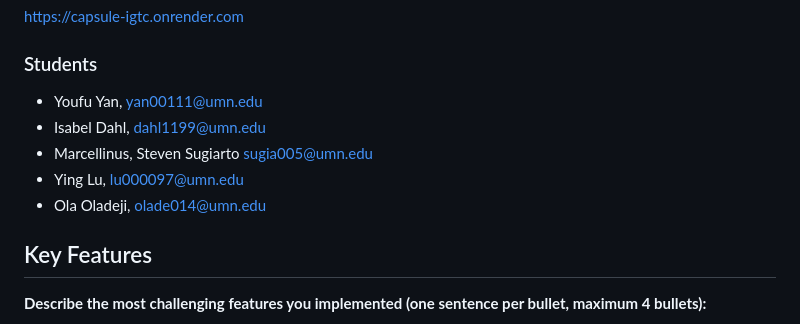
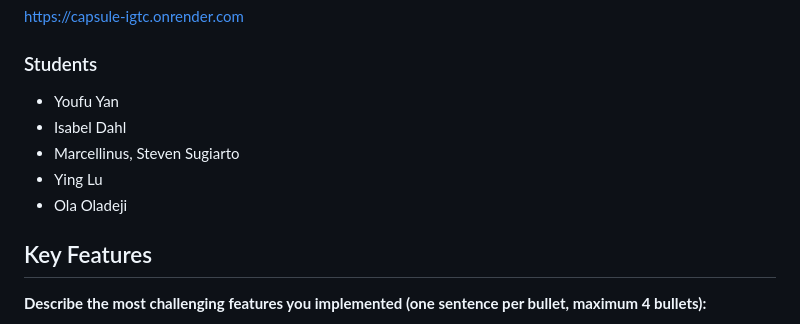
Before and after one commit to youfuyan/Capsule, a Markdown page: README.md, the part around the change printed below. GitHub-like rendering.

```diff
--- a/README.md
+++ b/README.md
@@ -15,11 +15,11 @@ https://capsule-igtc.onrender.com
 
 ### Students
 
-- Youfu Yan, yan00111@umn.edu
-- Isabel Dahl, dahl1199@umn.edu
-- Marcellinus, Steven Sugiarto sugia005@umn.edu
-- Ying Lu, lu000097@umn.edu
-- Ola Oladeji, olade014@umn.edu
+- Youfu Yan
+- Isabel Dahl
+- Marcellinus, Steven Sugiarto
+- Ying Lu
+- Ola Oladeji
 
 ## Key Features
 
```
Also changed, not shown: other parts of README.md (+1 -1 lines).
